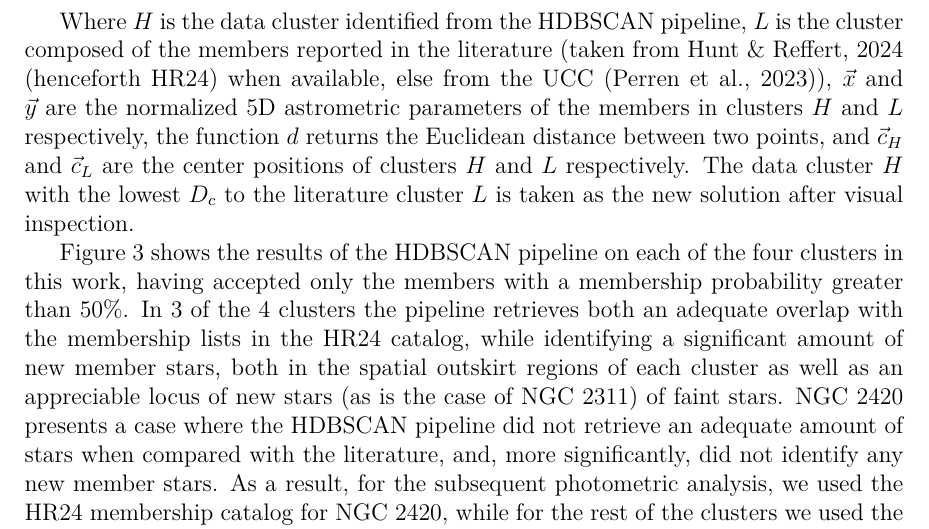
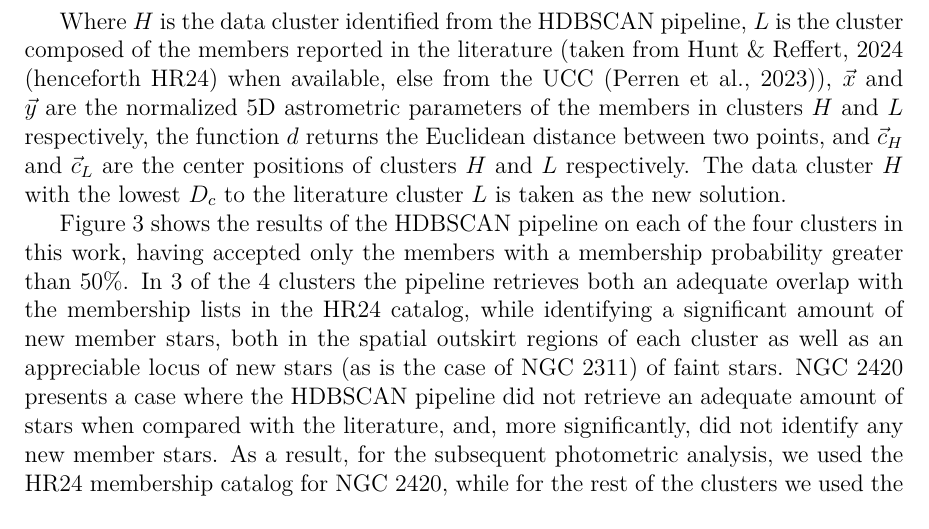
Before and after one commit to KnightIV/unam-candidacy, a LaTeX document (main.tex, which reads sections/membership.tex): part of page 7 of 10, cut so that both start at the same text. Compiled offline with pdfLaTeX.

Commit message:
Small text tweaks

```diff
--- a/sections/membership.tex
+++ b/sections/membership.tex
@@ -31,7 +31,7 @@ The HDBSCAN data clusters are subsequently processed to find the cluster of inte
     D_c(H, L) = \frac{1}{|H| + |L|} \left\{\sum_{\vec{x} \in H} d(\vec{x}, \vec{c}_L) + \sum_{\vec{y} \in L} d(\vec{y}, \vec{c}_H) \right\}
 \end{equation}
 
-Where $H$ is the data cluster identified from the HDBSCAN pipeline, $L$ is the cluster composed of the members reported in the literature (taken from \cite{huntImprovingOpenCluster2024a} (henceforth HR24) when available, else from the UCC \autocite{perrenUnifiedClusterCatalogue2023}), $\vec{x}$ and $\vec{y}$ are the normalized 5D astrometric parameters of the members in clusters $H$ and $L$ respectively, the function $d$ returns the Euclidean distance between two points, and $\vec{c}_H$ and $\vec{c}_L$ are the center positions of clusters $H$ and $L$ respectively. The data cluster $H$ with the lowest $D_c$ to the literature cluster $L$ is taken as the new solution after visual inspection.
+Where $H$ is the data cluster identified from the HDBSCAN pipeline, $L$ is the cluster composed of the members reported in the literature (taken from \cite{huntImprovingOpenCluster2024a} (henceforth HR24) when available, else from the UCC \autocite{perrenUnifiedClusterCatalogue2023}), $\vec{x}$ and $\vec{y}$ are the normalized 5D astrometric parameters of the members in clusters $H$ and $L$ respectively, the function $d$ returns the Euclidean distance between two points, and $\vec{c}_H$ and $\vec{c}_L$ are the center positions of clusters $H$ and $L$ respectively. The data cluster $H$ with the lowest $D_c$ to the literature cluster $L$ is taken as the new solution.
 
 \begin{figure}[!ht]
     \centering
```
Also changed, not shown: 1 other file.
